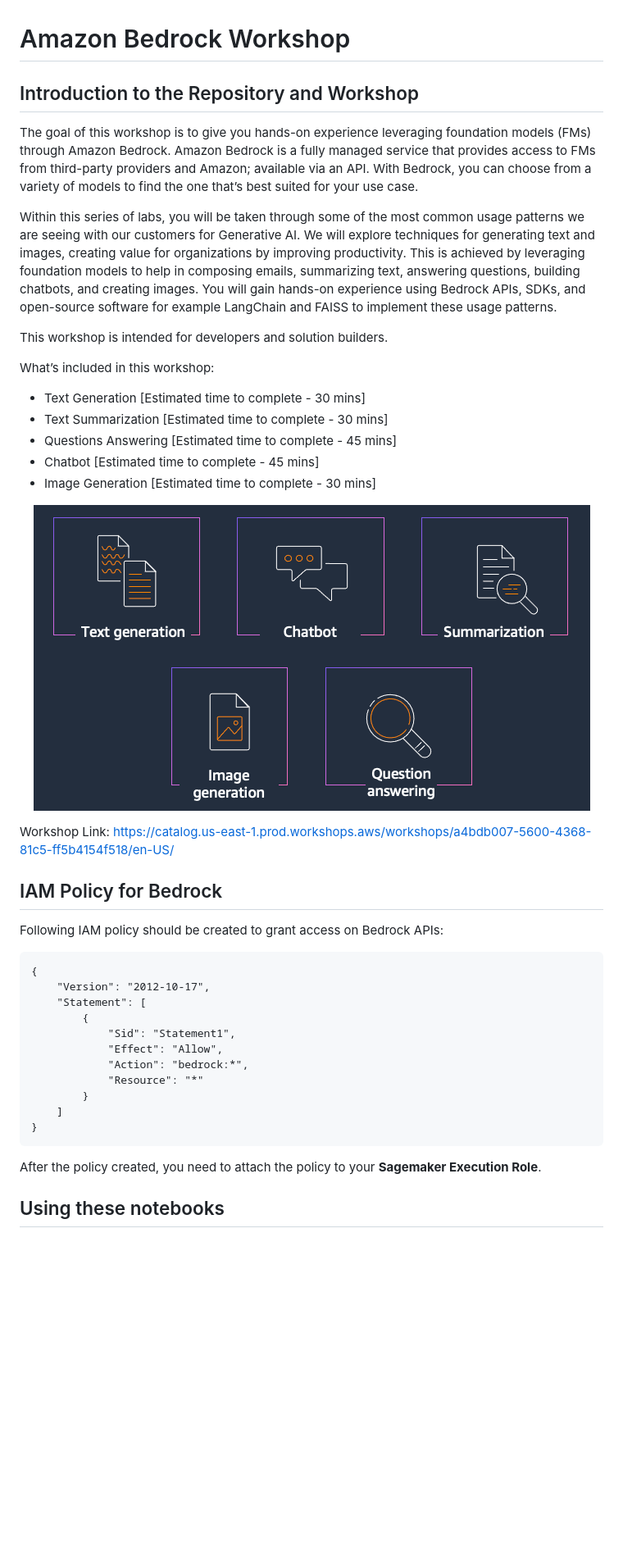
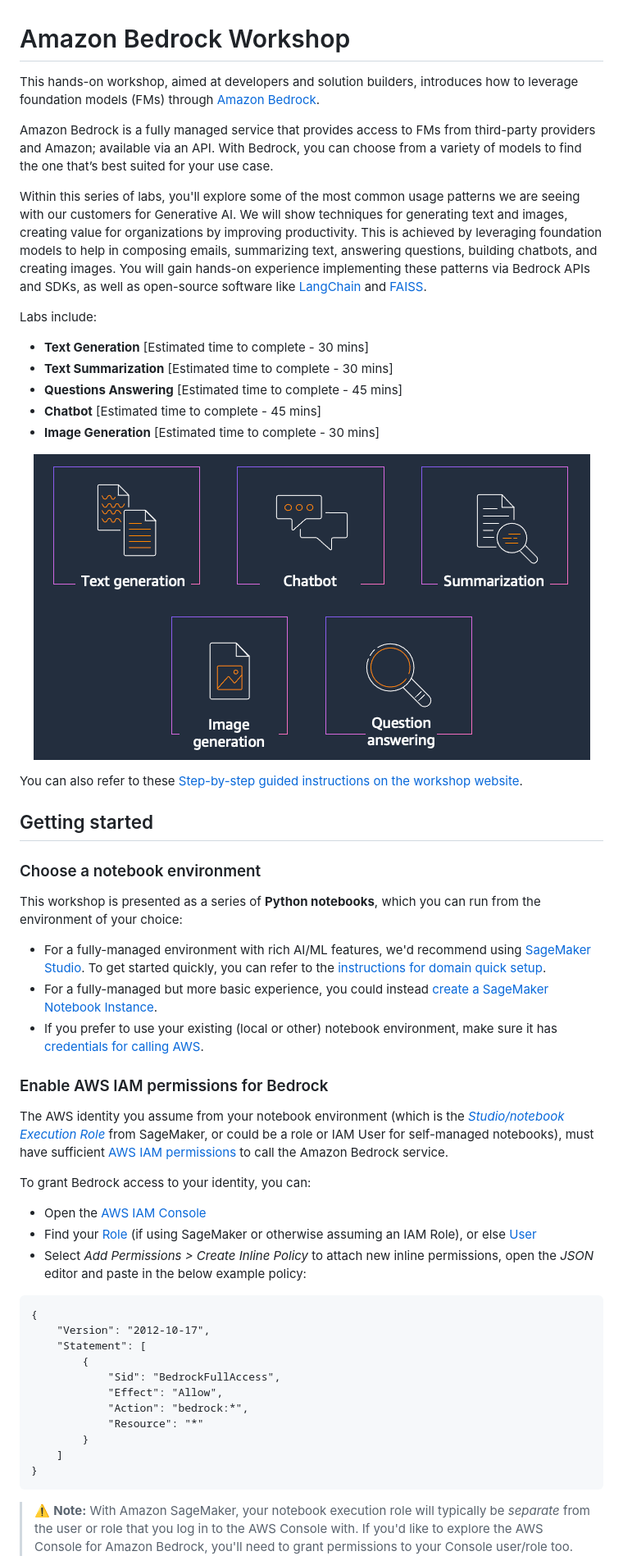
Before and after one commit to aws-samples/amazon-bedrock-workshop, a Markdown page: README.md, the part around one of its changes. Shown at 82% size. Drawn GitHub-style; blank space fills up the shorter version.

````diff
--- a/README.md
+++ b/README.md
@@ -1,38 +1,55 @@
 # Amazon Bedrock Workshop
 
-## Introduction to the Repository and Workshop
+This hands-on workshop, aimed at developers and solution builders, introduces how to leverage foundation models (FMs) through [Amazon Bedrock](https://aws.amazon.com/bedrock/).
 
-The goal of this workshop is to give you hands-on experience leveraging foundation models (FMs) through Amazon Bedrock. Amazon Bedrock is a fully managed service that provides access to FMs from third-party providers and Amazon; available via an API. With Bedrock, you can choose from a variety of models to find the one that’s best suited for your use case.
+Amazon Bedrock is a fully managed service that provides access to FMs from third-party providers and Amazon; available via an API. With Bedrock, you can choose from a variety of models to find the one that’s best suited for your use case.
 
-Within this series of labs, you will be taken through some of the most common usage patterns we are seeing with our customers for Generative AI. We will explore techniques for generating text and images, creating value for organizations by improving productivity. This is achieved by leveraging foundation models to help in composing emails, summarizing text, answering questions, building chatbots, and creating images. You will gain hands-on experience using Bedrock APIs, SDKs, and open-source software for example LangChain and FAISS to implement these usage patterns.
+Within this series of labs, you'll explore some of the most common usage patterns we are seeing with our customers for Generative AI. We will show techniques for generating text and images, creating value for organizations by improving productivity. This is achieved by leveraging foundation models to help in composing emails, summarizing text, answering questions, building chatbots, and creating images. You will gain hands-on experience implementing these patterns via Bedrock APIs and SDKs, as well as open-source software like [LangChain](https://python.langchain.com/docs/get_started/introduction) and [FAISS](https://faiss.ai/index.html).
 
-This workshop is intended for developers and solution builders.
+Labs include:
 
-What’s included in this workshop:
-
-- Text Generation \[Estimated time to complete - 30 mins\]
-- Text Summarization \[Estimated time to complete - 30 mins\]
-- Questions Answering \[Estimated time to complete - 45 mins\]
-- Chatbot \[Estimated time to complete - 45 mins\]
-- Image Generation \[Estimated time to complete - 30 mins\]
+- **Text Generation** \[Estimated time to complete - 30 mins\]
+- **Text Summarization** \[Estimated time to complete - 30 mins\]
+- **Questions Answering** \[Estimated time to complete - 45 mins\]
+- **Chatbot** \[Estimated time to complete - 45 mins\]
+- **Image Generation** \[Estimated time to complete - 30 mins\]
 
 <div align="center">
 
-![10-overview](10-overview.png)
+![imgs/10-overview](imgs/10-overview.png "Overview of the different labs in the workshop")
 
 </div>
 
-Workshop Link: [https://catalog.us-east-1.prod.workshops.aws/workshops/a4bdb007-5600-4368-81c5-ff5b4154f518/en-US/](https://catalog.us-east-1.prod.workshops.aws/workshops/a4bdb007-5600-4368-81c5-ff5b4154f518/en-US)
+You can also refer to these [Step-by-step guided instructions on the workshop website](https://catalog.us-east-1.prod.workshops.aws/workshops/a4bdb007-5600-4368-81c5-ff5b4154f518/en-US).
 
 
-## IAM Policy for Bedrock
-Following IAM policy should be created to grant access on Bedrock APIs:
+## Getting started
+
+### Choose a notebook environment
+
+This workshop is presented as a series of **Python notebooks**, which you can run from the environment of your choice:
+
+- For a fully-managed environment with rich AI/ML features, we'd recommend using [SageMaker Studio](https://aws.amazon.com/sagemaker/studio/). To get started quickly, you can refer to the [instructions for domain quick setup](https://docs.aws.amazon.com/sagemaker/latest/dg/onboard-quick-start.html).
+- For a fully-managed but more basic experience, you could instead [create a SageMaker Notebook Instance](https://docs.aws.amazon.com/sagemaker/latest/dg/howitworks-create-ws.html).
+- If you prefer to use your existing (local or other) notebook environment, make sure it has [credentials for calling AWS](https://docs.aws.amazon.com/cli/latest/userguide/cli-chap-configure.html).
+
+
+### Enable AWS IAM permissions for Bedrock
+
+The AWS identity you assume from your notebook environment (which is the [*Studio/notebook Execution Role*](https://docs.aws.amazon.com/sagemaker/latest/dg/sagemaker-roles.html) from SageMaker, or could be a role or IAM User for self-managed notebooks), must have sufficient [AWS IAM permissions](https://docs.aws.amazon.com/IAM/latest/UserGuide/access_policies.html) to call the Amazon Bedrock service.
+
+To grant Bedrock access to your identity, you can:
+
+- Open the [AWS IAM Console](https://us-east-1.console.aws.amazon.com/iam/home?#)
+- Find your [Role](https://us-east-1.console.aws.amazon.com/iamv2/home?#/roles) (if using SageMaker or otherwise assuming an IAM Role), or else [User](https://us-east-1.console.aws.amazon.com/iamv2/home?#/users)
+- Select *Add Permissions > Create Inline Policy* to attach new inline permissions, open the *JSON* editor and paste in the below example policy:
+
 ```
 {
     "Version": "2012-10-17",
     "Statement": [
         {
-            "Sid": "Statement1",
+            "Sid": "BedrockFullAccess",
             "Effect": "Allow",
             "Action": "bedrock:*",
             "Resource": "*"
@@ -40,7 +57,6 @@ Following IAM policy should be created to grant access on Bedrock APIs:
     ]
 }
 ```
-After the policy created, you need to attach the policy to your **Sagemaker Execution Role**.
 
-## Using these notebooks
+> ⚠️ **Note:** With Amazon SageMaker, your notebook execution role will typically be *separate* from the user or role that you log in to the AWS Console with. If you'd like to explore the AWS Console for Amazon Bedrock, you'll need to grant permissions to your Console user/role too.
 
````
Also changed, not shown: other parts of README.md (+24 -60 lines), imgs/10-overview.png (renamed from 10-overview.png).
